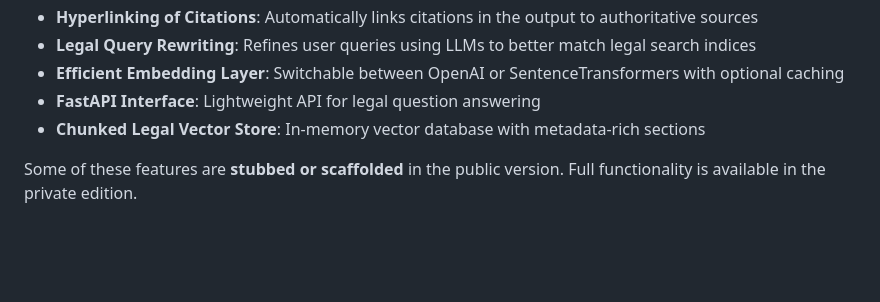
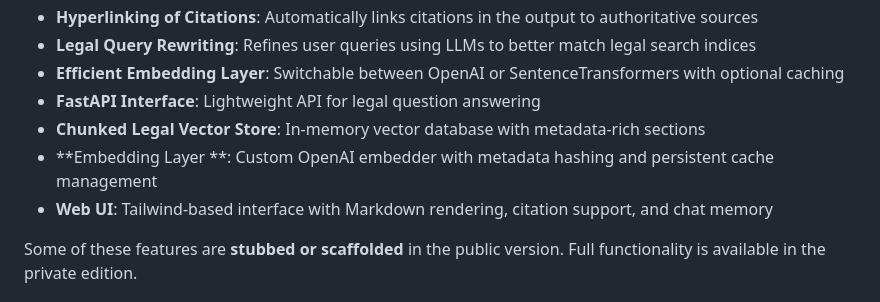
Before and after one commit to keshantej/patent-rag-tool-public, a Markdown page: README.md, the part around the change. GitHub-like rendering; blank space fills up the shorter version.

```diff
--- a/README.md
+++ b/README.md
@@ -25,6 +25,9 @@ The full system is designed to support:
 - **Efficient Embedding Layer**: Switchable between OpenAI or SentenceTransformers with optional caching
 - **FastAPI Interface**: Lightweight API for legal question answering
 - **Chunked Legal Vector Store**: In-memory vector database with metadata-rich sections
+- **Embedding Layer **: Custom OpenAI embedder with metadata hashing and persistent cache management
+- **Web UI**: Tailwind-based interface with Markdown rendering, citation support, and chat memory
+
 
 Some of these features are **stubbed or scaffolded** in the public version. Full functionality is available in the private edition.
 
```
